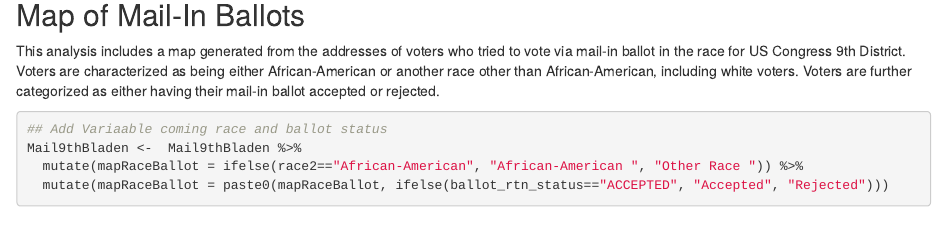
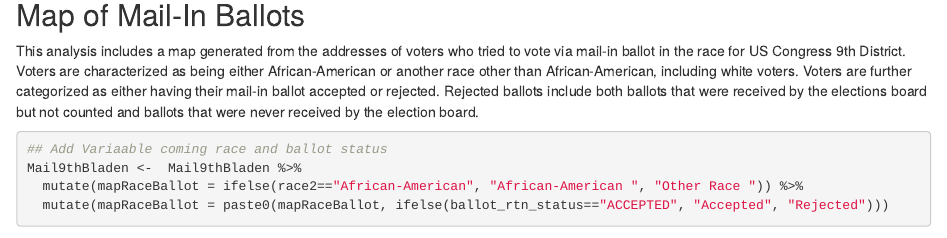
Before and after one commit to link2matt/bladen-co-nc-election-2018, an R Markdown document (bladen-co-20181204.Rmd): the page in a window 1100 px wide, from 2300 px down. Rendered offline with R 4.5, knitr and Pandoc, with nearby package versions; some code elsewhere in the file could not run offline.

Commit message:
more edits to text
rejected ballots explanation

````diff
--- a/bladen-co-20181204.Rmd
+++ b/bladen-co-20181204.Rmd
@@ -102,7 +102,7 @@ Mail9thBladen$race2 <- as.factor(Mail9thBladen$race2)
 ```
 
 ## Map of Mail-In Ballots
-This analysis includes a map generated from the addresses of voters who tried to vote via mail-in ballot in the race for US Congress 9th District.  Voters are characterized as being either African-American or another race other than African-American, including white voters.  Voters are further categorized as either having their mail-in ballot accepted or rejected.
+This analysis includes a map generated from the addresses of voters who tried to vote via mail-in ballot in the race for US Congress 9th District.  Voters are characterized as being either African-American or another race other than African-American, including white voters.  Voters are further categorized as either having their mail-in ballot accepted or rejected.  Rejected ballots include both ballots that were received by the elections board but not counted and ballots that were never received by the election board.
 
 ```{r main map}
 ## Add Variaable coming race and ballot status
````
Also changed, not shown: index.html, bladen-co-20181204.Rmd (2 more changed lines).
